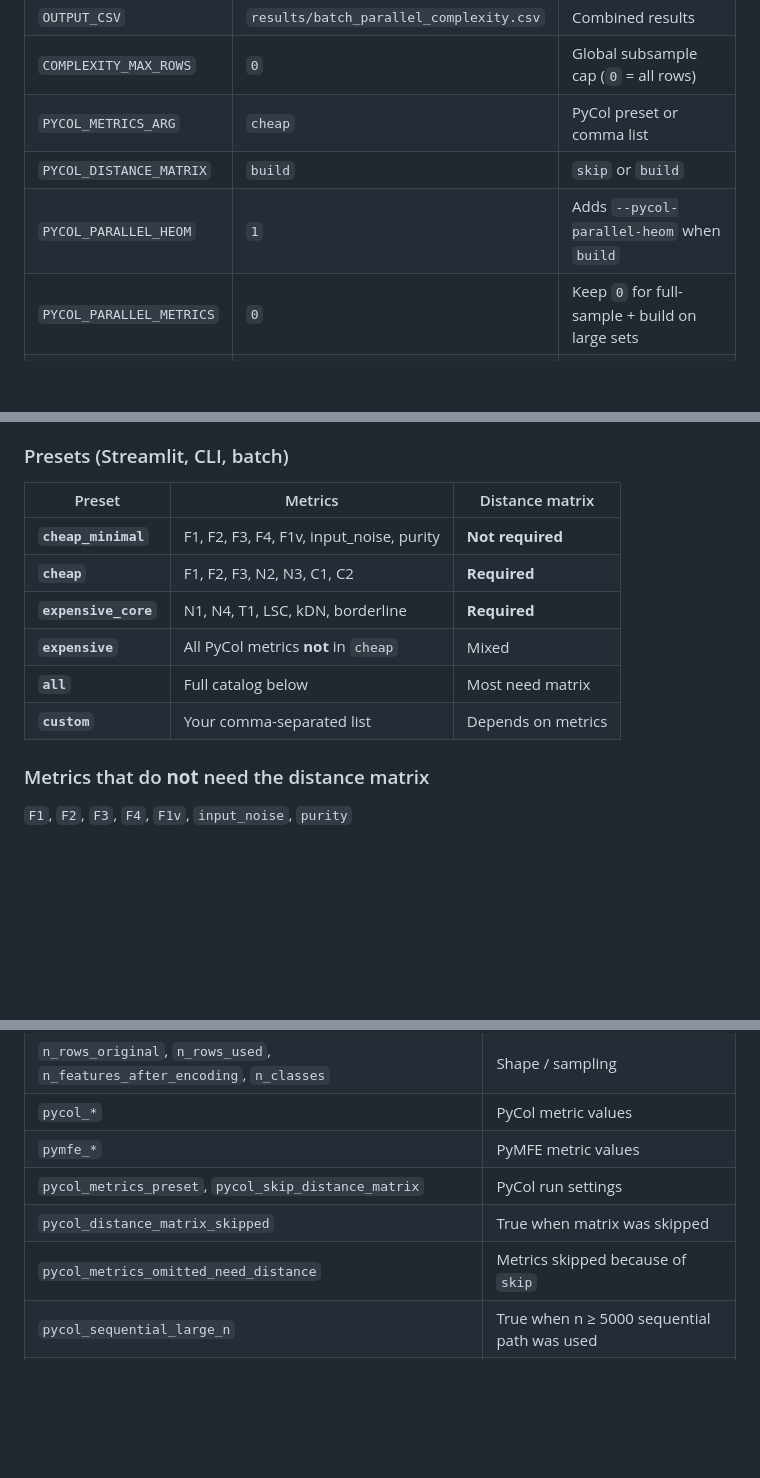
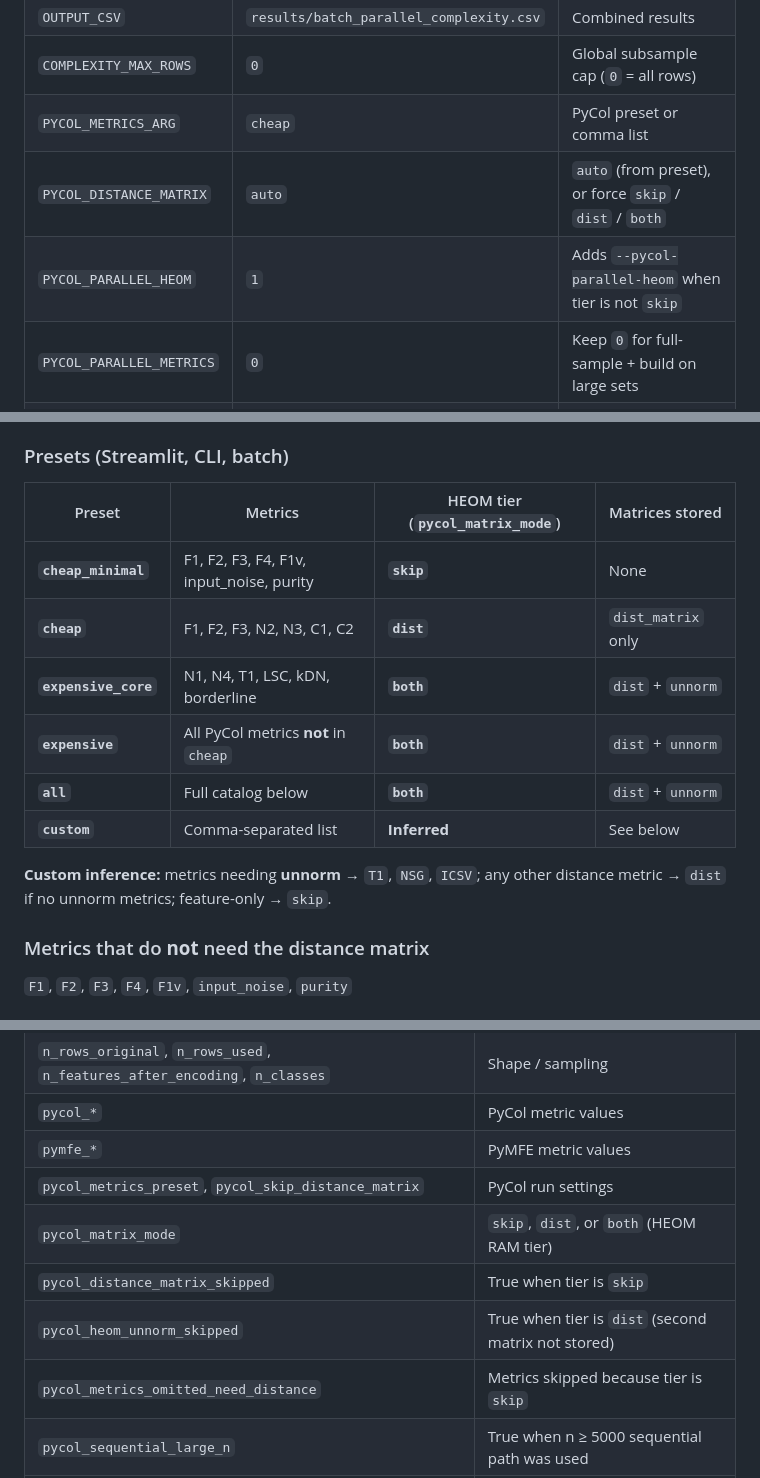
Before and after one commit to aghilhooshmand/DataComplexity, a Markdown page: README.md, 3 parts joined by grey strips. Rendered like a GitHub page; blank space fills up the shorter version.

```diff
--- a/README.md
+++ b/README.md
@@ -302,8 +333,8 @@ DRY_RUN=1 ./run_batch_parallel.sh
 | `OUTPUT_CSV` | `results/batch_parallel_complexity.csv` | Combined results |
 | `COMPLEXITY_MAX_ROWS` | `0` | Global subsample cap (`0` = all rows) |
 | `PYCOL_METRICS_ARG` | `cheap` | PyCol preset or comma list |
-| `PYCOL_DISTANCE_MATRIX` | `build` | `skip` or `build` |
-| `PYCOL_PARALLEL_HEOM` | `1` | Adds `--pycol-parallel-heom` when `build` |
+| `PYCOL_DISTANCE_MATRIX` | `auto` | `auto` (from preset), or force `skip` / `dist` / `both` |
+| `PYCOL_PARALLEL_HEOM` | `1` | Adds `--pycol-parallel-heom` when tier is not `skip` |
 | `PYCOL_PARALLEL_METRICS` | `0` | Keep `0` for full-sample + build on large sets |
 | `DATASETS` | see script | `source\|ref\|label\|[max_rows]` per line |
 | `DRY_RUN` | `0` | `1` = print only |
@@ -332,14 +363,16 @@ PyCol implements meta-features from the **classification complexity** literature
 
 ### Presets (Streamlit, CLI, batch)
 
-| Preset | Metrics | Distance matrix |
-|--------|---------|-----------------|
-| **`cheap_minimal`** | F1, F2, F3, F4, F1v, input_noise, purity | **Not required** |
-| **`cheap`** | F1, F2, F3, N2, N3, C1, C2 | **Required** |
-| **`expensive_core`** | N1, N4, T1, LSC, kDN, borderline | **Required** |
-| **`expensive`** | All PyCol metrics **not** in `cheap` | Mixed |
-| **`all`** | Full catalog below | Most need matrix |
-| **`custom`** | Your comma-separated list | Depends on metrics |
+| Preset | Metrics | HEOM tier (`pycol_matrix_mode`) | Matrices stored |
+|--------|---------|--------------------------------|-----------------|
+| **`cheap_minimal`** | F1, F2, F3, F4, F1v, input_noise, purity | **`skip`** | None |
+| **`cheap`** | F1, F2, F3, N2, N3, C1, C2 | **`dist`** | `dist_matrix` only |
+| **`expensive_core`** | N1, N4, T1, LSC, kDN, borderline | **`both`** | `dist` + `unnorm` |
+| **`expensive`** | All PyCol metrics **not** in `cheap` | **`both`** | `dist` + `unnorm` |
+| **`all`** | Full catalog below | **`both`** | `dist` + `unnorm` |
+| **`custom`** | Comma-separated list | **Inferred** | See below |
+
+**Custom inference:** metrics needing **unnorm** → `T1`, `NSG`, `ICSV`; any other distance metric → `dist` if no unnorm metrics; feature-only → `skip`.
 
 ### Metrics that do **not** need the distance matrix
 
@@ -427,8 +460,10 @@ Exit code **0** = PASS. See also [`docs/pycol_heom_build_slides.md`](docs/pycol_
 | `pycol_*` | PyCol metric values |
 | `pymfe_*` | PyMFE metric values |
 | `pycol_metrics_preset`, `pycol_skip_distance_matrix` | PyCol run settings |
-| `pycol_distance_matrix_skipped` | True when matrix was skipped |
-| `pycol_metrics_omitted_need_distance` | Metrics skipped because of `skip` |
+| `pycol_matrix_mode` | `skip`, `dist`, or `both` (HEOM RAM tier) |
+| `pycol_distance_matrix_skipped` | True when tier is `skip` |
+| `pycol_heom_unnorm_skipped` | True when tier is `dist` (second matrix not stored) |
+| `pycol_metrics_omitted_need_distance` | Metrics skipped because tier is `skip` |
 | `pycol_sequential_large_n` | True when n ≥ 5000 sequential path was used |
 | `pycol_heom_parallel` | True when parallel HEOM was used |
 | `complexity_subsampled`, `complexity_max_rows` | Subsample metadata |
```
Also changed, not shown: other parts of README.md (+64 -32 lines), docs/pycol_heom_build_slides.md (+162 -56 lines).
